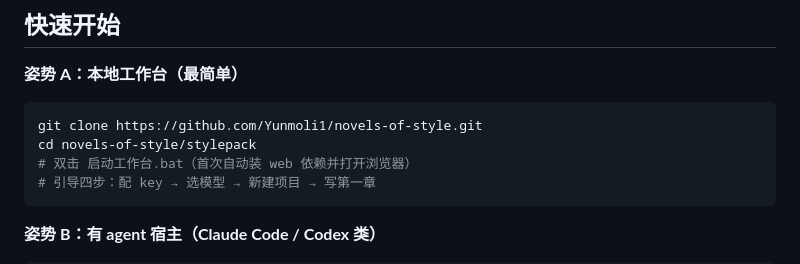
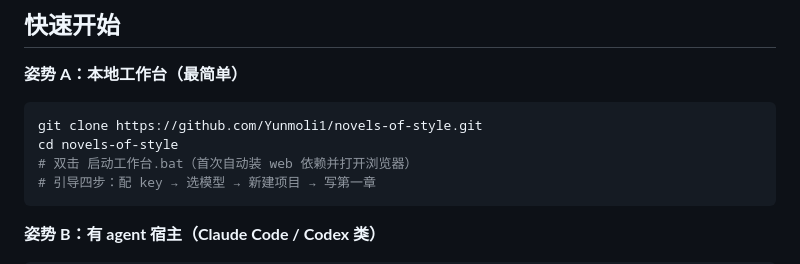
Before and after one commit to Yunmoli1/novels-of-style, a Markdown page: README.md, the part around the change. GitHub-like rendering.

````diff
--- a/README.md
+++ b/README.md
@@ -69,7 +69,7 @@ API key，即可蒸馏新作者、写章节、跑盲测。仅监听 127.0.0.1，
 
 ```bash
 git clone https://github.com/Yunmoli1/novels-of-style.git
-cd novels-of-style/stylepack
+cd novels-of-style
 # 双击 启动工作台.bat（首次自动装 web 依赖并打开浏览器）
 # 引导四步：配 key → 选模型 → 新建项目 → 写第一章
 ```
````
Also changed, not shown: README.en.md (+1 -1 lines).
